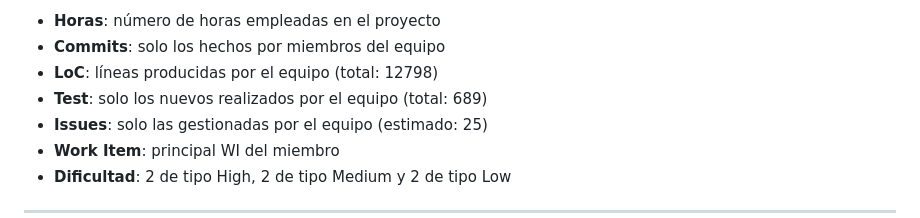
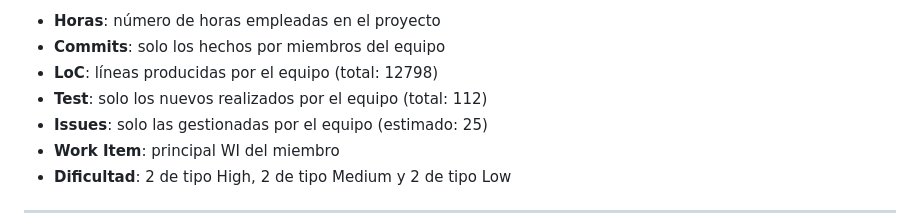
Before and after one commit to EGC-pc-hub/pc-hub, a Markdown page: docs/DOCUMENTO_PROYECTO.md, the part around the change. Drawn GitHub-style.

Commit message:
docs(documento_proyecto): changed number of tests

```diff
--- a/docs/DOCUMENTO_PROYECTO.md
+++ b/docs/DOCUMENTO_PROYECTO.md
@@ -16,7 +16,7 @@
 - **Horas**: número de horas empleadas en el proyecto
 - **Commits**: solo los hechos por miembros del equipo
 - **LoC**: líneas producidas por el equipo (total: 12798)
-- **Test**: solo los nuevos realizados por el equipo (total: 689)
+- **Test**: solo los nuevos realizados por el equipo (total: 112)
 - **Issues**: solo las gestionadas por el equipo (estimado: 25)
 - **Work Item**: principal WI del miembro
 - **Dificultad**: 2 de tipo High, 2 de tipo Medium y 2 de tipo Low
```
